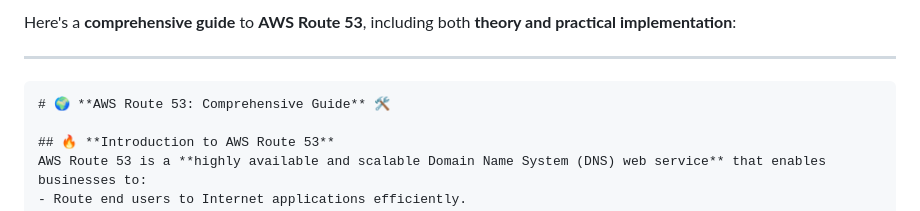
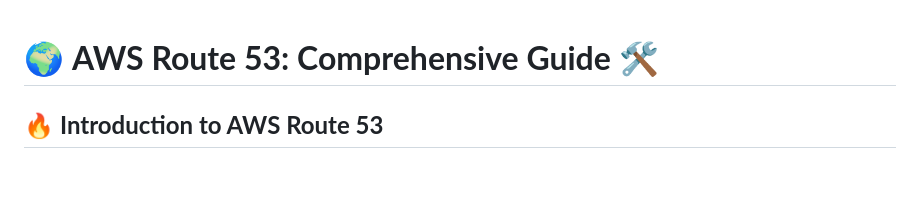
Before and after one commit to elonerajeev/AWS-Notes, a Markdown page: Route53/README.md, the part around the change. GitHub-like rendering; blank space fills up the shorter version.

````diff
--- a/Route53/README.md
+++ b/Route53/README.md
@@ -1,8 +1,3 @@
-Here's a **comprehensive guide** to **AWS Route 53**, including both **theory and practical implementation**:
-
----
-
-```markdown
 # 🌍 **AWS Route 53: Comprehensive Guide** 🛠️
 
 ## 🔥 **Introduction to AWS Route 53**
````
